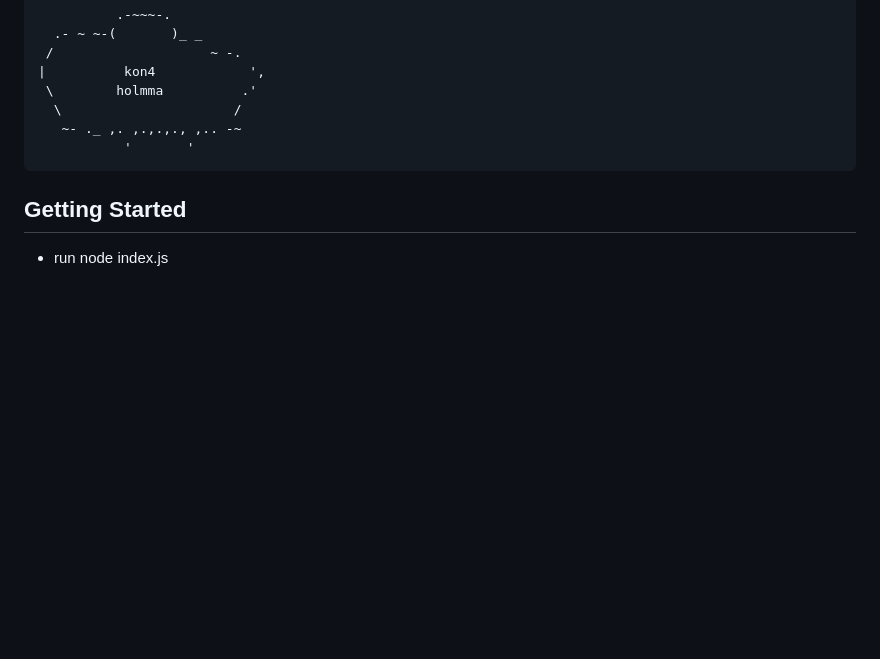
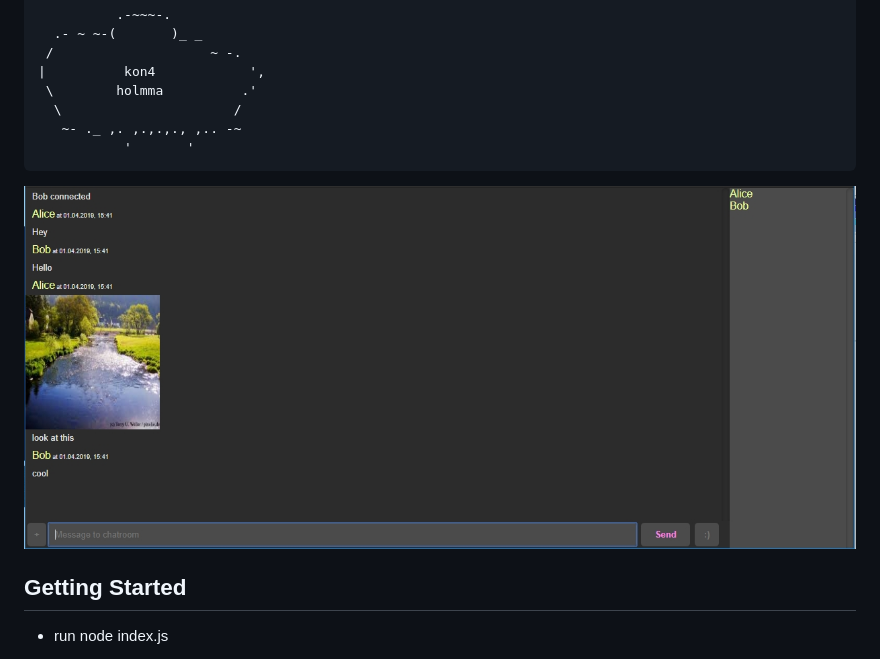
Before and after one commit to eightfour/Cloudchat, a Markdown page: README.md, the part around the change. GitHub-like rendering; pictures changed too: media/cloudchat.jpg (added); blank space fills up the shorter version.

````diff
--- a/README.md
+++ b/README.md
@@ -17,7 +17,7 @@ _/ ___\|  |  /  _ \|  |  \/ __ |/ ___\|  |  \\__  \\   __\
    ~- ._ ,. ,.,.,., ,.. -~
            '       '
 ```
-
+![cloudchat](https://github.com/eightfour/Cloudchat/blob/master/media/cloudchat.jpg)
 ## Getting Started
 
 * run node index.js
````
Also changed, not shown: media/picture.jpg (renamed from Download.jpg), 5 other files.
